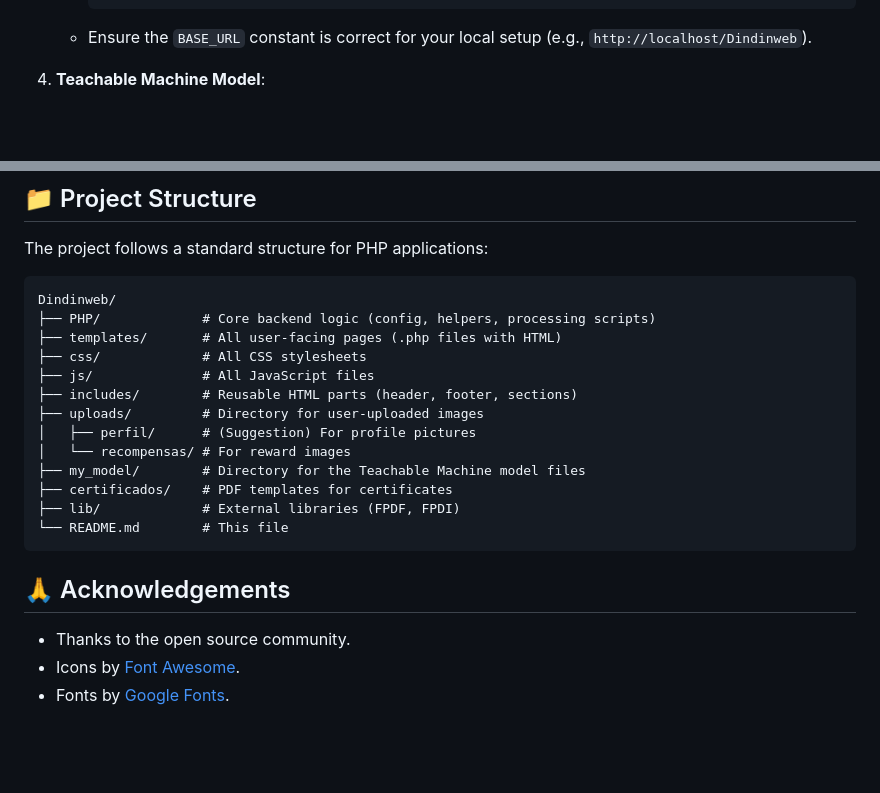
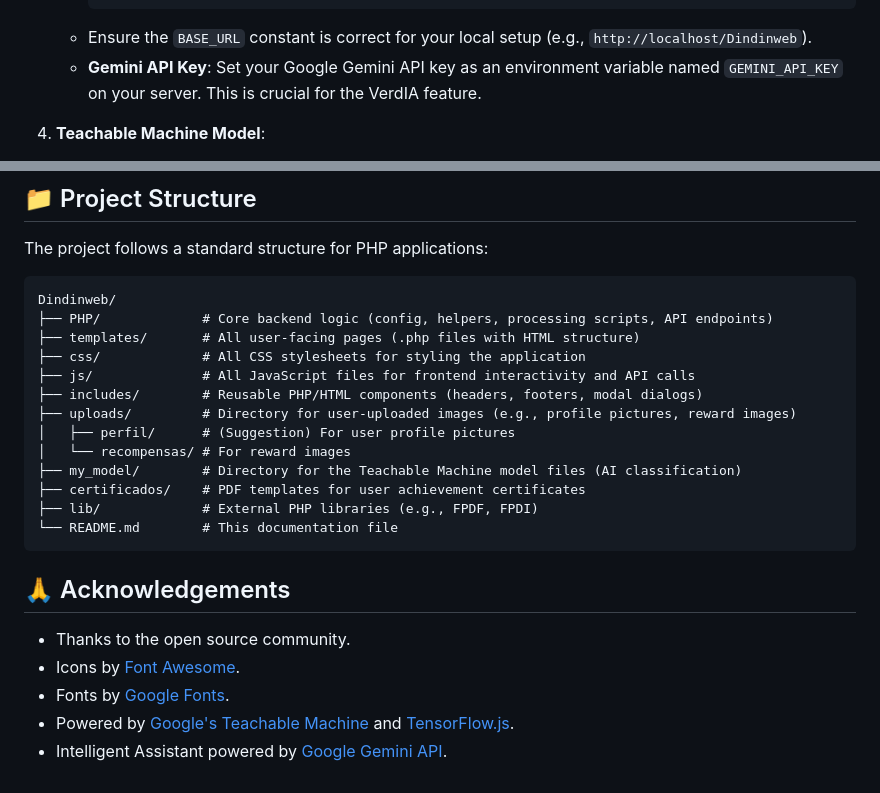
Before and after one commit to Atered01/dindinweb, a Markdown page: README.md, 2 parts joined by grey strips. Drawn GitHub-style; blank space fills up the shorter version.

Commit message:
Atualizando o README.md para incluir detalhes sobre os templates e a integração com a API do Google Gemini para o assistente VerdIA.

````diff
--- a/README.md
+++ b/README.md
@@ -84,6 +89,7 @@ You need a local server environment like XAMPP, WAMP, or MAMP, which includes:
         $db_pass = ''; // Or your password
         ```
     * Ensure the `BASE_URL` constant is correct for your local setup (e.g., `http://localhost/Dindinweb`).
+    * **Gemini API Key**: Set your Google Gemini API key as an environment variable named `GEMINI_API_KEY` on your server. This is crucial for the VerdIA feature.
 
 4.  **Teachable Machine Model**:
     * The AI classifier requires model files. Train your own image model at [Teachable Machine](https://teachablemachine.withgoogle.com/).
@@ -99,18 +105,18 @@ You need a local server environment like XAMPP, WAMP, or MAMP, which includes:
 The project follows a standard structure for PHP applications:
  ```
 Dindinweb/
-├── PHP/             # Core backend logic (config, helpers, processing scripts)
-├── templates/       # All user-facing pages (.php files with HTML)
-├── css/             # All CSS stylesheets
-├── js/              # All JavaScript files
-├── includes/        # Reusable HTML parts (header, footer, sections)
-├── uploads/         # Directory for user-uploaded images
-│   ├── perfil/      # (Suggestion) For profile pictures
+├── PHP/             # Core backend logic (config, helpers, processing scripts, API endpoints)
+├── templates/       # All user-facing pages (.php files with HTML structure)
+├── css/             # All CSS stylesheets for styling the application
+├── js/              # All JavaScript files for frontend interactivity and API calls
+├── includes/        # Reusable PHP/HTML components (headers, footers, modal dialogs)
+├── uploads/         # Directory for user-uploaded images (e.g., profile pictures, reward images)
+│   ├── perfil/      # (Suggestion) For user profile pictures
 │   └── recompensas/ # For reward images
-├── my_model/        # Directory for the Teachable Machine model files
-├── certificados/    # PDF templates for certificates
-├── lib/             # External libraries (FPDF, FPDI)
-└── README.md        # This file
+├── my_model/        # Directory for the Teachable Machine model files (AI classification)
+├── certificados/    # PDF templates for user achievement certificates
+├── lib/             # External PHP libraries (e.g., FPDF, FPDI)
+└── README.md        # This documentation file
  ```
 
 
@@ -119,3 +125,5 @@ Dindinweb/
 * Thanks to the open source community.
 * Icons by [Font Awesome](https://fontawesome.com/).
 * Fonts by [Google Fonts](https://fonts.google.com/).
+* Powered by [Google's Teachable Machine](https://teachablemachine.withgoogle.com/) and [TensorFlow.js](https://www.tensorflow.org/js).
+* Intelligent Assistant powered by [Google Gemini API](https://ai.google.dev/models/gemini).
````
Also changed, not shown: other parts of README.md (+14 -9 lines).
